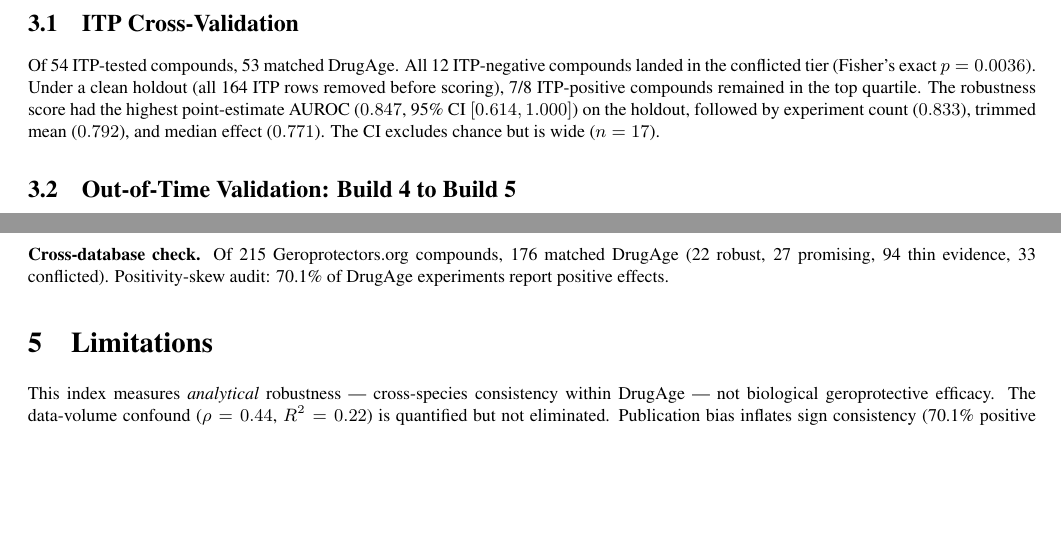
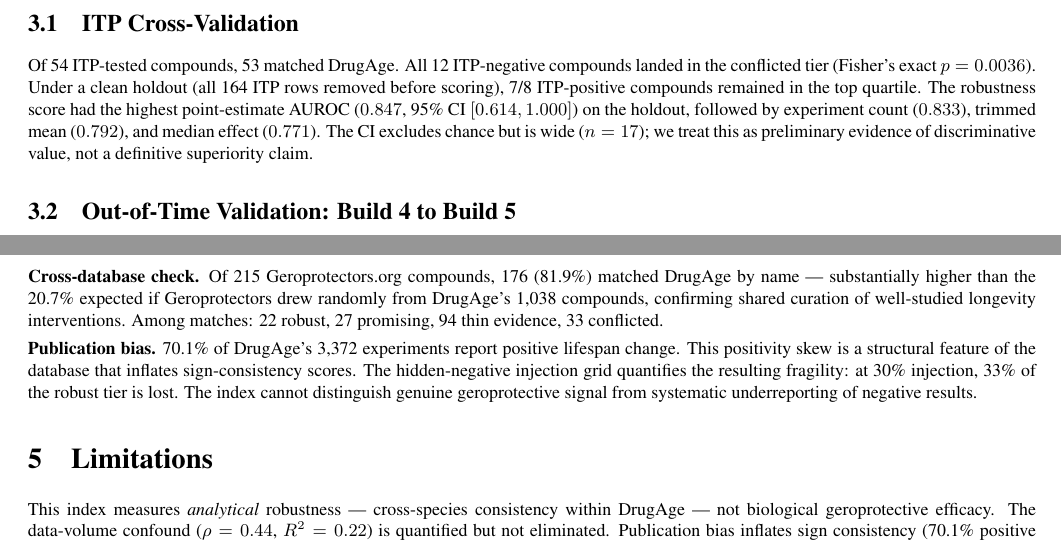
Before and after one commit to scottdhughes/drugage-robustness-skill, a LaTeX paper (paper/main.tex): two parts of pages 2 and 3 of 3, joined at a grey line, cut so that both start at the same text, the shorter picture padded with empty space. Compiled offline with pdfLaTeX.

Commit message:
Fix Sonnet items: ITP AUROC framed as preliminary, Geroprotectors baseline rate (81.9% vs 20.7% random), publication bias elevated to standalone diagnostic paragraph, Python/uv versions pinned in SKILL.md
Co-Authored-By: Claude Opus 4.6 (1M context) <noreply@anthropic.com>

```diff
--- a/paper/main.tex
+++ b/paper/main.tex
@@ -58,7 +58,7 @@
 
 \subsection{ITP Cross-Validation}
 
-Of 54 ITP-tested compounds, 53 matched DrugAge. All 12 ITP-negative compounds landed in the conflicted tier (Fisher's exact $p = 0.0036$). Under a clean holdout (all 164 ITP rows removed before scoring), 7/8 ITP-positive compounds remained in the top quartile. The robustness score had the highest point-estimate AUROC ($0.847$, 95\% CI $[0.614, 1.000]$) on the holdout, followed by experiment count ($0.833$), trimmed mean ($0.792$), and median effect ($0.771$). The CI excludes chance but is wide ($n = 17$).
+Of 54 ITP-tested compounds, 53 matched DrugAge. All 12 ITP-negative compounds landed in the conflicted tier (Fisher's exact $p = 0.0036$). Under a clean holdout (all 164 ITP rows removed before scoring), 7/8 ITP-positive compounds remained in the top quartile. The robustness score had the highest point-estimate AUROC ($0.847$, 95\% CI $[0.614, 1.000]$) on the holdout, followed by experiment count ($0.833$), trimmed mean ($0.792$), and median effect ($0.771$). The CI excludes chance but is wide ($n = 17$); we treat this as preliminary evidence of discriminative value, not a definitive superiority claim.
 
 \subsection{Out-of-Time Validation: Build 4 to Build 5}
 
@@ -106,7 +106,9 @@
 
 \textbf{Pure-compound-only sensitivity.} Of 48 robust-tier compounds, 40 are pure compounds and 8 are crude extracts/nutraceuticals. After excluding all extracts, the pure-compound top-10 is identical to the canonical top-10 minus Apple extract (rank 2). The ranking is not driven by extract heterogeneity.
 
-\textbf{Cross-database check.} Of 215 Geroprotectors.org compounds, 176 matched DrugAge (22 robust, 27 promising, 94 thin evidence, 33 conflicted). Positivity-skew audit: 70.1\% of DrugAge experiments report positive effects.
+\textbf{Cross-database check.} Of 215 Geroprotectors.org compounds, 176 (81.9\%) matched DrugAge by name --- substantially higher than the 20.7\% expected if Geroprotectors drew randomly from DrugAge's 1{,}038 compounds, confirming shared curation of well-studied longevity interventions. Among matches: 22 robust, 27 promising, 94 thin evidence, 33 conflicted.
+
+\textbf{Publication bias.} 70.1\% of DrugAge's 3{,}372 experiments report positive lifespan change. This positivity skew is a structural feature of the database that inflates sign-consistency scores. The hidden-negative injection grid quantifies the resulting fragility: at 30\% injection, 33\% of the robust tier is lost. The index cannot distinguish genuine geroprotective signal from systematic underreporting of negative results.
 
 \section{Limitations}
 
```
Also changed, not shown: SKILL.md (+2 -2 lines), paper/main.pdf, 1 other file.
